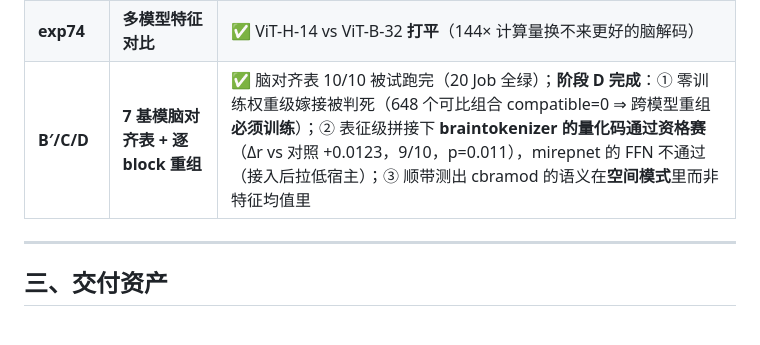
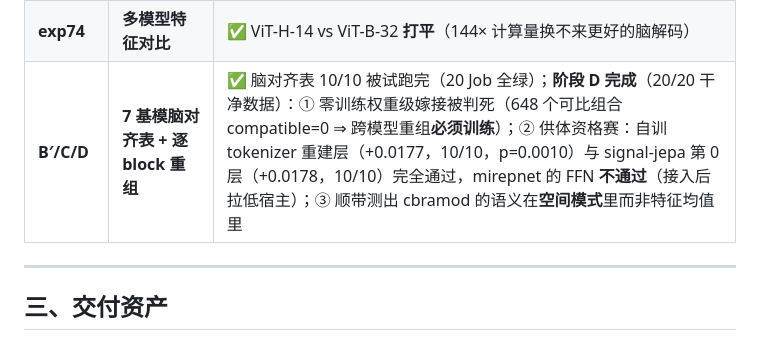
Before and after one commit to Microbiosis/hetero-moe, a Markdown page: research/brain_domains/README.md, the part around the change. GitHub-like rendering.

Commit message:
brain_domains: 标注第一轮数据被第二轮取代并修正已证伪的解读

```diff
--- a/research/brain_domains/README.md
+++ b/research/brain_domains/README.md
@@ -78,7 +78,7 @@
 | **exp67–72** | **Tier 0 编码：ViT-H-14 → EEG** | ✅ R² +0.0196（img/BBB=1.03）；标度律；单试次 R² 10/10 显著 |
 | **exp73** | **Tier 0 解码：单试次 200 选 1** | ✅ **top-1 中位 0.0309 = 6.2× 随机，10/10 显著**；概念不相交协议 |
 | **exp74** | **多模型特征对比** | ✅ ViT-H-14 vs ViT-B-32 **打平**（144× 计算量换不来更好的脑解码）|
-| **B′/C/D** | **7 基模脑对齐表 + 逐 block 重组** | ✅ 脑对齐表 10/10 被试跑完（20 Job 全绿）；**阶段 D 完成**：① 零训练权重级嫁接被判死（648 个可比组合 compatible=0 ⇒ 跨模型重组**必须训练**）；② 表征级拼接下 **braintokenizer 的量化码通过资格赛**（Δr vs 对照 +0.0123，9/10，p=0.011），mirepnet 的 FFN 不通过（接入后拉低宿主）；③ 顺带测出 cbramod 的语义在**空间模式**里而非特征均值里 |
+| **B′/C/D** | **7 基模脑对齐表 + 逐 block 重组** | ✅ 脑对齐表 10/10 被试跑完（20 Job 全绿）；**阶段 D 完成**（20/20 干净数据）：① 零训练权重级嫁接被判死（648 个可比组合 compatible=0 ⇒ 跨模型重组**必须训练**）；② 供体资格赛：自训 tokenizer 重建层（+0.0177，10/10，p=0.0010）与 signal-jepa 第 0 层（+0.0178，10/10）完全通过，mirepnet 的 FFN **不通过**（接入后拉低宿主）；③ 顺带测出 cbramod 的语义在**空间模式**里而非特征均值里 |
 
 ---
 
```
Also changed, not shown: research/brain_domains/FINDINGS_TIER0_RSA.md (+30 -10 lines).
